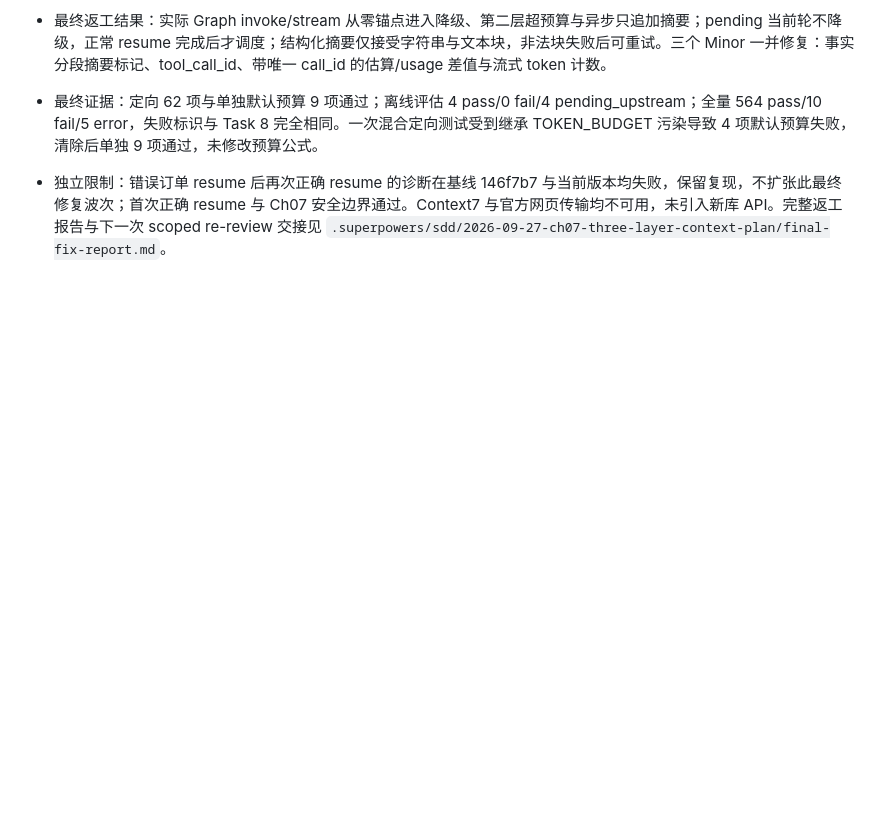
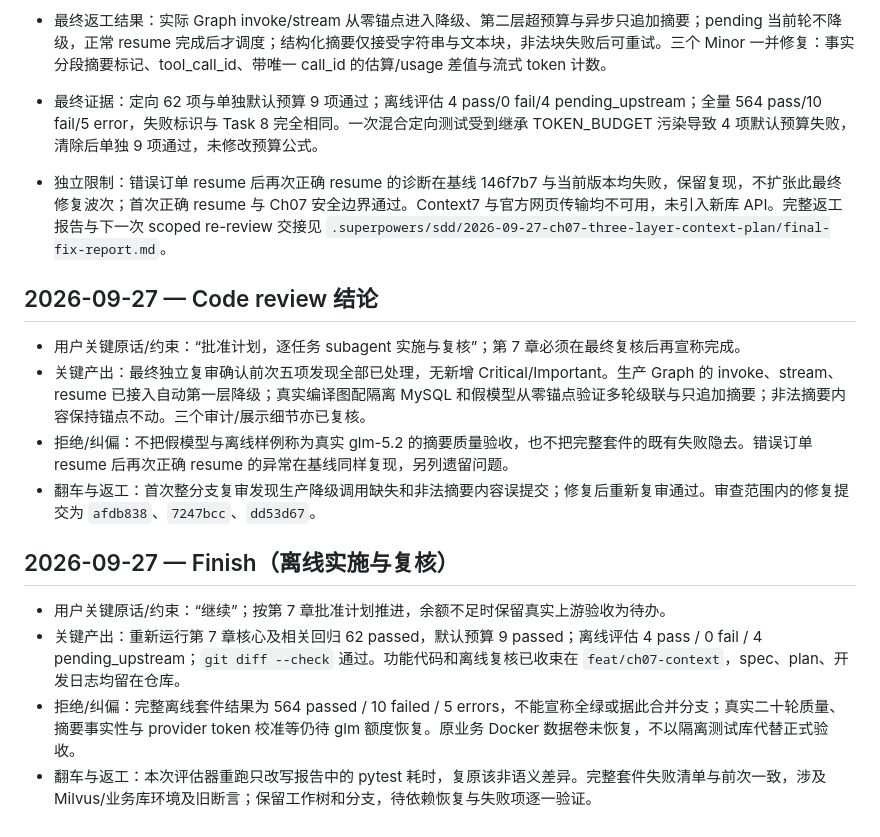
Before and after one commit to hannnz1/PetShop_Helper, a Markdown page: dev-notes/ch07.md, the part around the change. Drawn GitHub-style; blank space fills up the shorter version.

Commit message:
docs(ch07): record final review and offline completion

```diff
--- a/dev-notes/ch07.md
+++ b/dev-notes/ch07.md
@@ -114,3 +114,17 @@
 - 最终返工结果：实际 Graph invoke/stream 从零锚点进入降级、第二层超预算与异步只追加摘要；pending 当前轮不降级，正常 resume 完成后才调度；结构化摘要仅接受字符串与文本块，非法块失败后可重试。三个 Minor 一并修复：事实分段摘要标记、tool_call_id、带唯一 call_id 的估算/usage 差值与流式 token 计数。
 - 最终证据：定向 62 项与单独默认预算 9 项通过；离线评估 4 pass/0 fail/4 pending_upstream；全量 564 pass/10 fail/5 error，失败标识与 Task 8 完全相同。一次混合定向测试受到继承 TOKEN_BUDGET 污染导致 4 项默认预算失败，清除后单独 9 项通过，未修改预算公式。
 - 独立限制：错误订单 resume 后再次正确 resume 的诊断在基线 146f7b7 与当前版本均失败，保留复现，不扩张此最终修复波次；首次正确 resume 与 Ch07 安全边界通过。Context7 与官方网页传输均不可用，未引入新库 API。完整返工报告与下一次 scoped re-review 交接见 `.superpowers/sdd/2026-09-27-ch07-three-layer-context-plan/final-fix-report.md`。
+
+## 2026-09-27 — Code review 结论
+
+- 用户关键原话/约束：“批准计划，逐任务 subagent 实施与复核”；第 7 章必须在最终复核后再宣称完成。
+- 关键产出：最终独立复审确认前次五项发现全部已处理，无新增 Critical/Important。生产 Graph 的 invoke、stream、resume 已接入自动第一层降级；真实编译图配隔离 MySQL 和假模型从零锚点验证多轮级联与只追加摘要；非法摘要内容保持锚点不动。三个审计/展示细节亦已复核。
+- 拒绝/纠偏：不把假模型与离线样例称为真实 glm-5.2 的摘要质量验收，也不把完整套件的既有失败隐去。错误订单 resume 后再次正确 resume 的异常在基线同样复现，另列遗留问题。
+- 翻车与返工：首次整分支复审发现生产降级调用缺失和非法摘要内容误提交；修复后重新复审通过。审查范围内的修复提交为 `afdb838`、`7247bcc`、`dd53d67`。
+
+## 2026-09-27 — Finish（离线实施与复核）
+
+- 用户关键原话/约束：“继续”；按第 7 章批准计划推进，余额不足时保留真实上游验收为待办。
+- 关键产出：重新运行第 7 章核心及相关回归 62 passed，默认预算 9 passed；离线评估 4 pass / 0 fail / 4 pending_upstream；`git diff --check` 通过。功能代码和离线复核已收束在 `feat/ch07-context`，spec、plan、开发日志均留在仓库。
+- 拒绝/纠偏：完整离线套件结果为 564 passed / 10 failed / 5 errors，不能宣称全绿或据此合并分支；真实二十轮质量、摘要事实性与 provider token 校准等仍待 glm 额度恢复。原业务 Docker 数据卷未恢复，不以隔离测试库代替正式验收。
+- 翻车与返工：本次评估器重跑只改写报告中的 pytest 耗时，复原该非语义差异。完整套件失败清单与前次一致，涉及 Milvus/业务库环境及旧断言；保留工作树和分支，待依赖恢复与失败项逐一验证。
```
